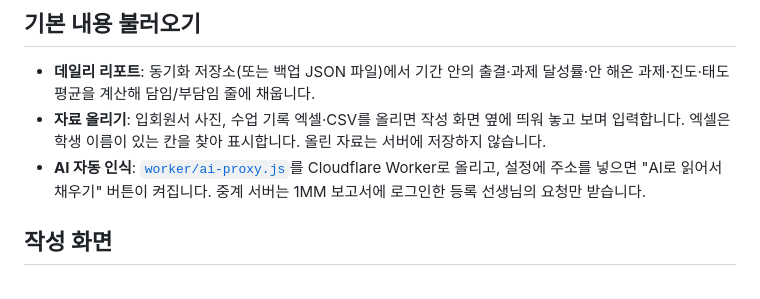
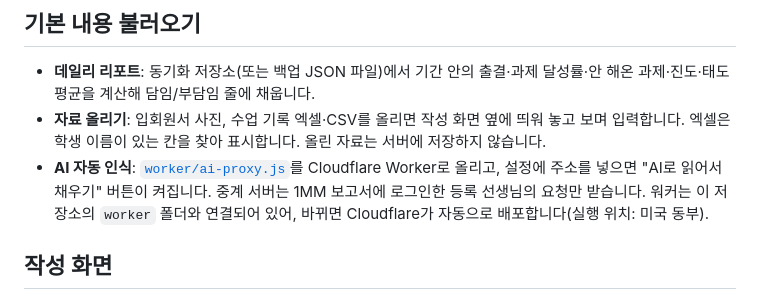
Before and after one commit to Hongs-sudo/1mm-report, a Markdown page: README.md, the part around the change. Drawn GitHub-style.

Commit message:
AI 중계 서버 자동 배포 연결 안내
Co-Authored-By: Claude Opus 5.5 <noreply@anthropic.com>
Claude-Session: https://claude.ai/code/session_012PzmGJrKwbQZetYHQL7dER

```diff
--- a/README.md
+++ b/README.md
@@ -32,7 +32,7 @@
 
 - **데일리 리포트**: 동기화 저장소(또는 백업 JSON 파일)에서 기간 안의 출결·과제 달성률·안 해온 과제·진도·태도 평균을 계산해 담임/부담임 줄에 채웁니다.
 - **자료 올리기**: 입회원서 사진, 수업 기록 엑셀·CSV를 올리면 작성 화면 옆에 띄워 놓고 보며 입력합니다. 엑셀은 학생 이름이 있는 칸을 찾아 표시합니다. 올린 자료는 서버에 저장하지 않습니다.
-- **AI 자동 인식**: [`worker/ai-proxy.js`](worker/ai-proxy.js)를 Cloudflare Worker로 올리고, 설정에 주소를 넣으면 "AI로 읽어서 채우기" 버튼이 켜집니다. 중계 서버는 1MM 보고서에 로그인한 등록 선생님의 요청만 받습니다.
+- **AI 자동 인식**: [`worker/ai-proxy.js`](worker/ai-proxy.js)를 Cloudflare Worker로 올리고, 설정에 주소를 넣으면 "AI로 읽어서 채우기" 버튼이 켜집니다. 중계 서버는 1MM 보고서에 로그인한 등록 선생님의 요청만 받습니다. 워커는 이 저장소의 `worker` 폴더와 연결되어 있어, 바뀌면 Cloudflare가 자동으로 배포합니다(실행 위치: 미국 동부).
 
 ## 작성 화면
 
```
